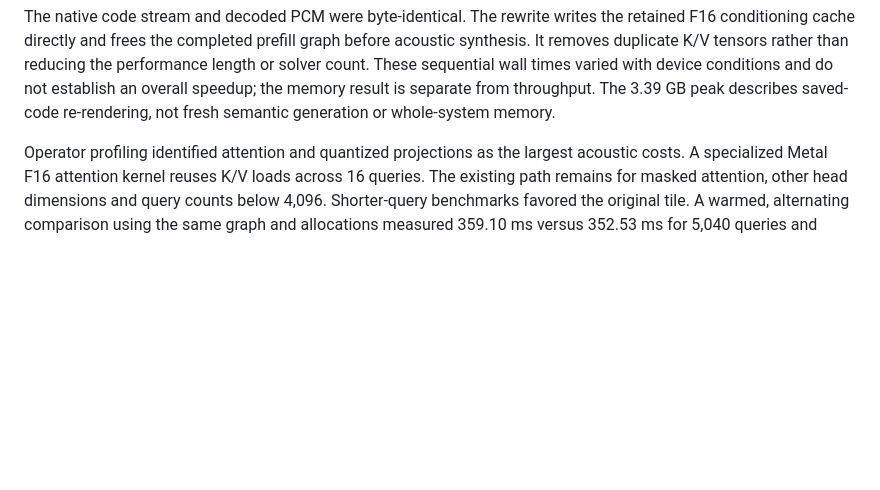
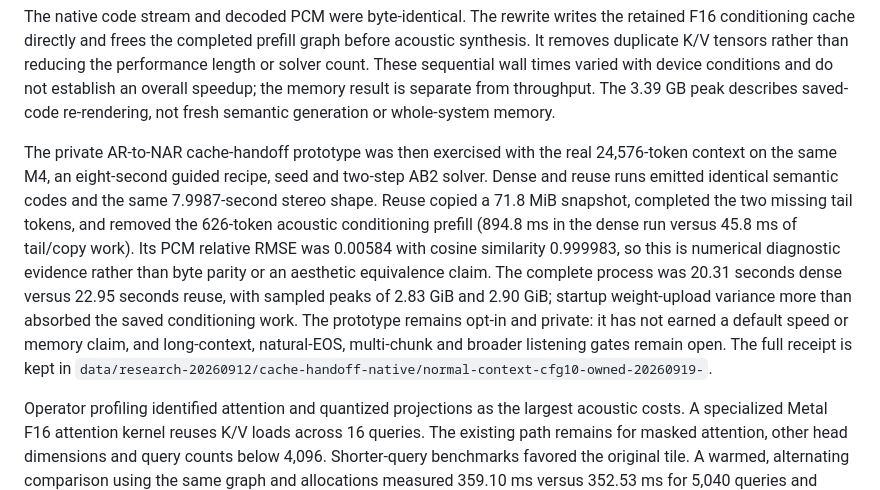
Before and after one commit to Flip-Engineering/riff, a Markdown page: docs/validation.md, the part around the change. Drawn GitHub-style; blank space fills up the shorter version.

Commit message:
Measure YuE2 cache handoff at full context

```diff
--- a/docs/validation.md
+++ b/docs/validation.md
@@ -47,6 +47,21 @@ reducing the performance length or solver count. These sequential wall times
 varied with device conditions and do not establish an overall speedup; the memory
 result is separate from throughput. The 3.39 GB peak describes saved-code
 re-rendering, not fresh semantic generation or whole-system memory.
+
+The private AR-to-NAR cache-handoff prototype was then exercised with the real
+24,576-token context on the same M4, an eight-second guided recipe, seed and
+two-step AB2 solver. Dense and reuse runs emitted identical semantic codes and
+the same 7.9987-second stereo shape. Reuse copied a 71.8 MiB snapshot, completed
+the two missing tail tokens, and removed the 626-token acoustic conditioning
+prefill (894.8 ms in the dense run versus 45.8 ms of tail/copy work). Its PCM
+relative RMSE was 0.00584 with cosine similarity 0.999983, so this is numerical
+diagnostic evidence rather than byte parity or an aesthetic equivalence claim.
+The complete process was 20.31 seconds dense versus 22.95 seconds reuse, with
+sampled peaks of 2.83 GiB and 2.90 GiB; startup weight-upload variance more than
+absorbed the saved conditioning work. The prototype remains opt-in and private:
+it has not earned a default speed or memory claim, and long-context, natural-EOS,
+multi-chunk and broader listening gates remain open. The full receipt is kept in
+`data/research-20260912/cache-handoff-native/normal-context-cfg10-owned-20260919-`.
 
 Operator profiling identified attention and quantized projections as the largest
 acoustic costs. A specialized Metal F16 attention kernel reuses K/V loads across
```
Also changed, not shown: docs/project-todo.md (+4 -0 lines).
